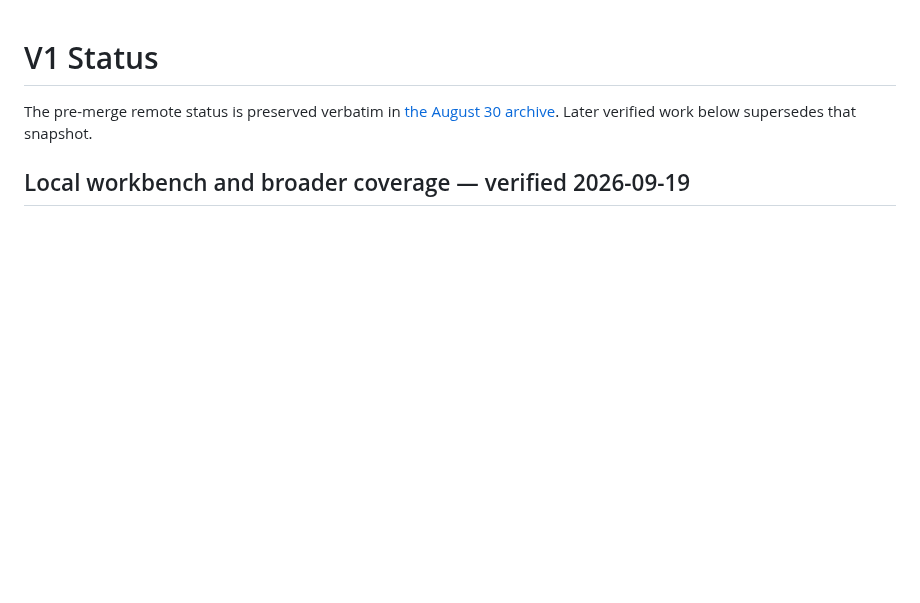
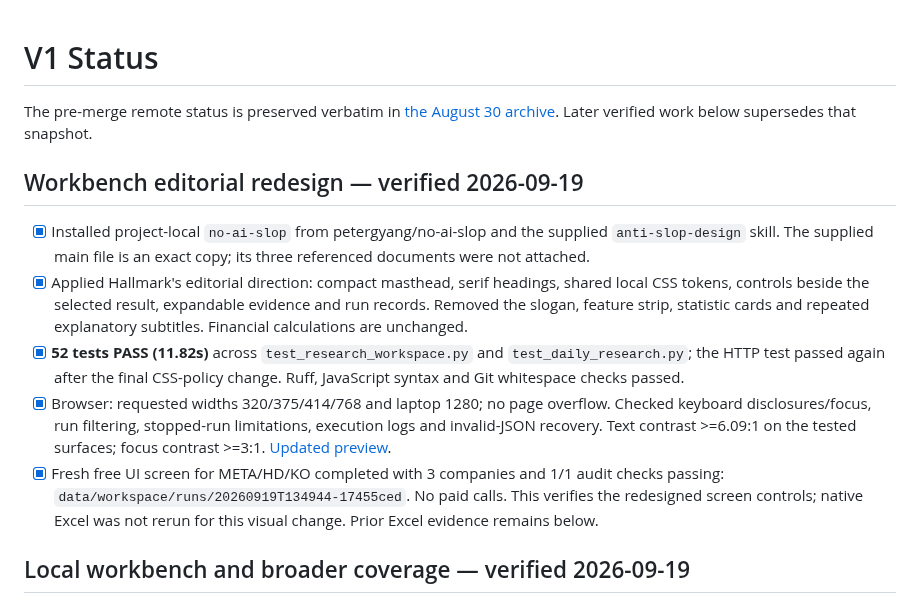
Before and after one commit to smrik/smrik-fund, a Markdown page: docs/V1_STATUS.md, the part around the change. GitHub-like rendering; blank space fills up the shorter version.

Commit message:
Simplify workbench with editorial layout and install writing skills

```diff
--- a/docs/V1_STATUS.md
+++ b/docs/V1_STATUS.md
@@ -1,6 +1,27 @@
 # V1 Status
 
 The pre-merge remote status is preserved verbatim in [the August 30 archive](history/20260830-main-status.md). Later verified work below supersedes that snapshot.
+
+## Workbench editorial redesign — verified 2026-09-19
+
+- [x] Installed project-local `no-ai-slop` from petergyang/no-ai-slop and the
+  supplied `anti-slop-design` skill. The supplied main file is an exact copy;
+  its three referenced documents were not attached.
+- [x] Applied Hallmark's editorial direction: compact masthead, serif headings,
+  shared local CSS tokens, controls beside the selected result, expandable
+  evidence and run records. Removed the slogan, feature strip, statistic cards
+  and repeated explanatory subtitles. Financial calculations are unchanged.
+- [x] **52 tests PASS (11.82s)** across `test_research_workspace.py` and
+  `test_daily_research.py`; the HTTP test passed again after the final CSS-policy
+  change. Ruff, JavaScript syntax and Git whitespace checks passed.
+- [x] Browser: requested widths 320/375/414/768 and laptop 1280; no page overflow.
+  Checked keyboard disclosures/focus, run filtering, stopped-run limitations,
+  execution logs and invalid-JSON recovery. Text contrast >=6.09:1 on the tested
+  surfaces; focus contrast >=3:1. [Updated preview](images/workbench.png).
+- [x] Fresh free UI screen for META/HD/KO completed with 3 companies and 1/1 audit
+  checks passing: `data/workspace/runs/20260919T134944-17455ced`. No paid calls.
+  This verifies the redesigned screen controls; native Excel was not rerun for
+  this visual change. Prior Excel evidence remains below.
 
 ## Local workbench and broader coverage — verified 2026-09-19
 
```
Also changed, not shown: docs/WORKBENCH.md (+22 -4 lines), docs/images/workbench.png, 9 other files.
